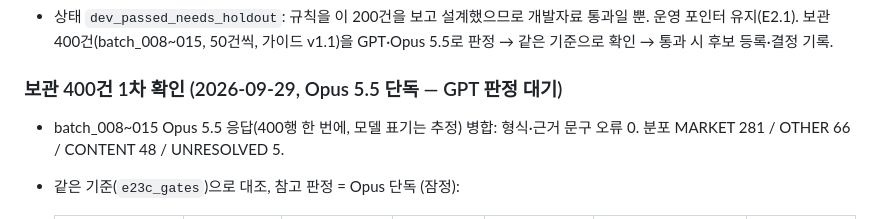
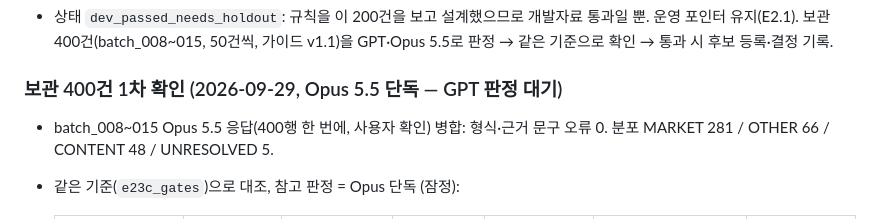
Before and after one commit to Woojae-comp/wooza, a Markdown page: docs/TREND_RADAR_V2.md, the part around the change. Rendered like a GitHub page.

Commit message:
Holdout response confirmed as Opus 5.5
Co-Authored-By: Claude Opus 5.5 <noreply@anthropic.com>
Claude-Session: https://claude.ai/code/session_01KXUidhRbCsJfpgLz9TLZ1D

```diff
--- a/docs/TREND_RADAR_V2.md
+++ b/docs/TREND_RADAR_V2.md
@@ -391,7 +391,7 @@ REVIEW 처리: 후보 추출·문서빈도·C-value·지속성·엔트로피·
   보관 400건(batch_008~015, 50건씩, 가이드 v1.1)을 GPT·Opus 5.5로 판정 → 같은 기준으로 확인 → 통과 시 후보 등록·결정 기록.
 
 ### 보관 400건 1차 확인 (2026-09-29, Opus 5.5 단독 — GPT 판정 대기)
-- batch_008~015 Opus 5.5 응답(400행 한 번에, 모델 표기는 추정) 병합: 형식·근거 문구 오류 0. 분포 MARKET 281 / OTHER 66 / CONTENT 48 / UNRESOLVED 5.
+- batch_008~015 Opus 5.5 응답(400행 한 번에, 사용자 확인) 병합: 형식·근거 문구 오류 0. 분포 MARKET 281 / OTHER 66 / CONTENT 48 / UNRESOLVED 5.
 - 같은 기준(`e23c_gates`)으로 대조, 참고 판정 = Opus 단독 (잠정):
 
   | 후보 | CONTENT | MARKET | OTHER | 대표표본 유입률 | 유입 중 CONTENT 비중 | 통과 |
```
